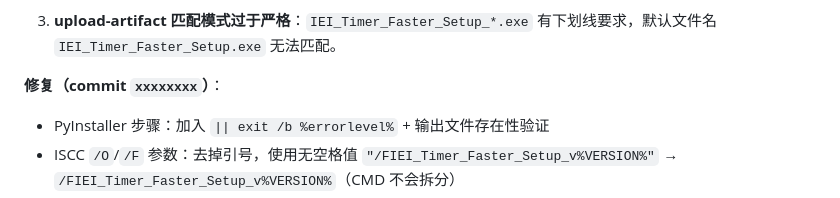
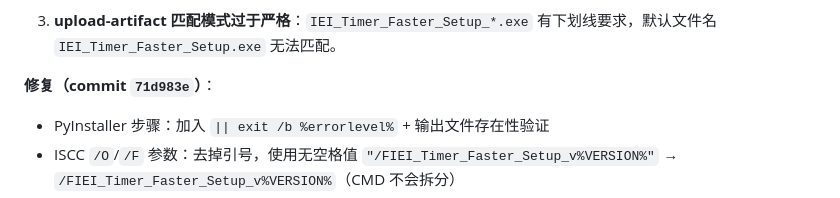
Before and after one commit to tianlinc/gongshi, a Markdown page: .github/RELEASE_PROCEDURE.md, the part around the change. Rendered like a GitHub page.

Commit message:
docs: 更新 RELEASE_PROCEDURE.md commit 引用为 71d983e

```diff
--- a/.github/RELEASE_PROCEDURE.md
+++ b/.github/RELEASE_PROCEDURE.md
@@ -142,7 +142,7 @@ Windows Vista+ 和 Unix 对 `SO_REUSEADDR` 语义不同：
 
 3. **upload-artifact 匹配模式过于严格**：`IEI_Timer_Faster_Setup_*.exe` 有下划线要求，默认文件名 `IEI_Timer_Faster_Setup.exe` 无法匹配。
 
-**修复（commit `xxxxxxxx`）**：
+**修复（commit `71d983e`）**：
 
 - PyInstaller 步骤：加入 `|| exit /b %errorlevel%` + 输出文件存在性验证
 - ISCC `/O`/`/F` 参数：去掉引号，使用无空格值 `"/FIEI_Timer_Faster_Setup_v%VERSION%"` → `/FIEI_Timer_Faster_Setup_v%VERSION%`（CMD 不会拆分）
```
